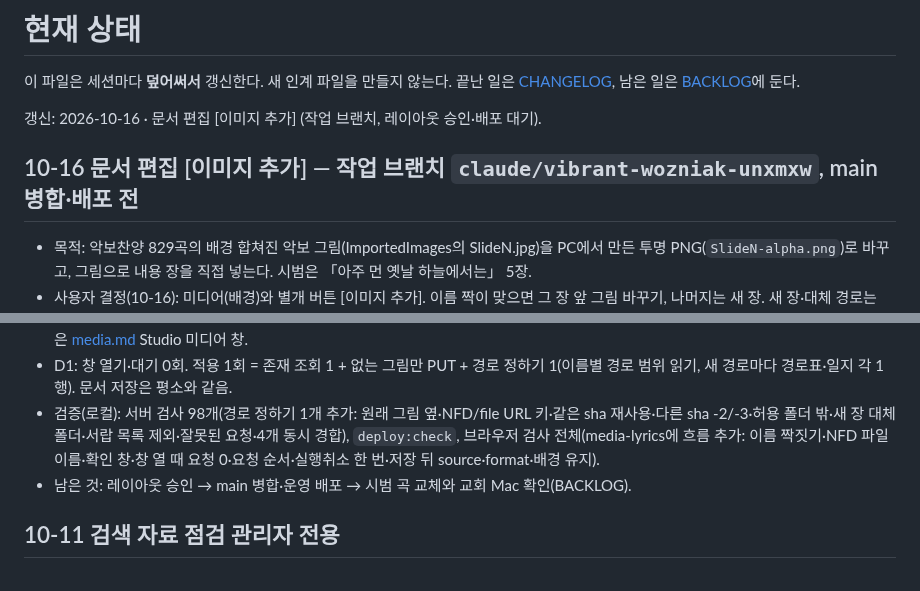
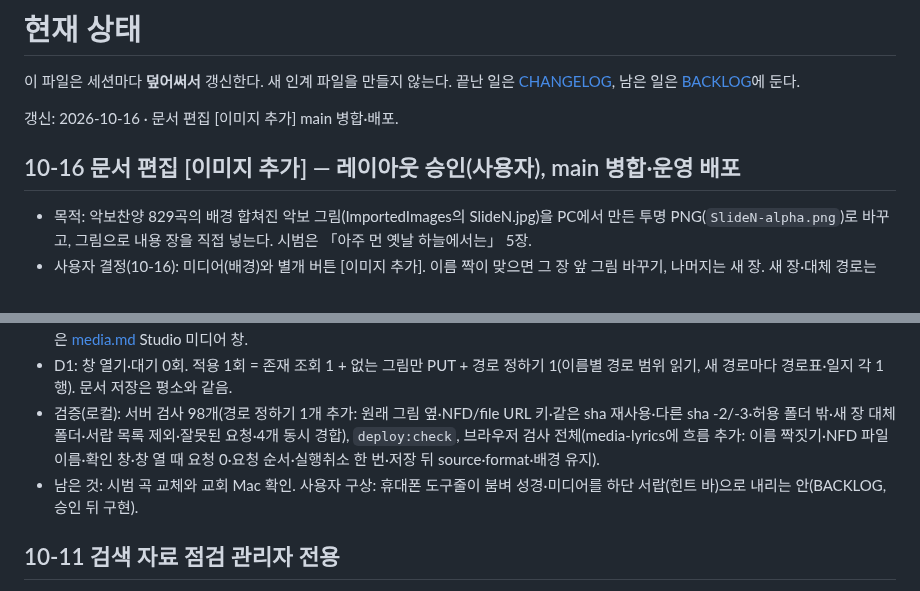
Before and after one commit to m1r4d0r/yebaeon, a Markdown page: docs/STATUS.md, 2 parts joined by grey strips. Rendered like a GitHub page.

```diff
--- a/docs/STATUS.md
+++ b/docs/STATUS.md
@@ -2,9 +2,9 @@
 
 이 파일은 세션마다 **덮어써서** 갱신한다. 새 인계 파일을 만들지 않는다. 끝난 일은 [CHANGELOG](CHANGELOG.md), 남은 일은 [BACKLOG](BACKLOG.md)에 둔다.
 
-갱신: 2026-10-16 · 문서 편집 [이미지 추가] (작업 브랜치, 레이아웃 승인·배포 대기).
+갱신: 2026-10-16 · 문서 편집 [이미지 추가] main 병합·배포.
 
-## 10-16 문서 편집 [이미지 추가] — 작업 브랜치 `claude/vibrant-wozniak-unxmxw`, main 병합·배포 전
+## 10-16 문서 편집 [이미지 추가] — 레이아웃 승인(사용자), main 병합·운영 배포
 
 - 목적: 악보찬양 829곡의 배경 합쳐진 악보 그림(ImportedImages의 SlideN.jpg)을 PC에서 만든 투명 PNG(`SlideN-alpha.png`)로 바꾸고, 그림으로 내용 장을 직접 넣는다. 시범은 「아주 먼 옛날 하늘에서는」 5장.
 - 사용자 결정(10-16): 미디어(배경)와 별개 버튼 [이미지 추가]. 이름 짝이 맞으면 그 장 앞 그림 바꾸기, 나머지는 새 장. 새 장·대체 경로는 `ImportedImages/<문서이름>/`(미디어 서랍에 안 보임). 배포 전에 PC·휴대폰 버튼 위치를 아티팩트로 승인받는다.
@@ -12,7 +12,7 @@
 - 서버: `POST /api/media/paths`에 `{document, items:[{sha256,name,beside}]}` 방식(`ledger.mjs` `placeImagePaths`). 규칙은 [media.md](design/media.md) Studio 미디어 창.
 - D1: 창 열기·대기 0회. 적용 1회 = 존재 조회 1 + 없는 그림만 PUT + 경로 정하기 1(이름별 경로 범위 읽기, 새 경로마다 경로표·일지 각 1행). 문서 저장은 평소와 같음.
 - 검증(로컬): 서버 검사 98개(경로 정하기 1개 추가: 원래 그림 옆·NFD/file URL 키·같은 sha 재사용·다른 sha -2/-3·허용 폴더 밖·새 장 대체 폴더·서랍 목록 제외·잘못된 요청·4개 동시 경합), `deploy:check`, 브라우저 검사 전체(media-lyrics에 흐름 추가: 이름 짝짓기·NFD 파일 이름·확인 창·창 열 때 요청 0·요청 순서·실행취소 한 번·저장 뒤 source·format·배경 유지).
-- 남은 것: 레이아웃 승인 → main 병합·운영 배포 → 시범 곡 교체와 교회 Mac 확인(BACKLOG).
+- 남은 것: 시범 곡 교체와 교회 Mac 확인. 사용자 구상: 휴대폰 도구줄이 붐벼 성경·미디어를 하단 서랍(힌트 바)으로 내리는 안(BACKLOG, 승인 뒤 구현).
 
 ## 10-11 검색 자료 점검 관리자 전용
 
```
Also changed, not shown: docs/BACKLOG.md (+2 -1 lines).
